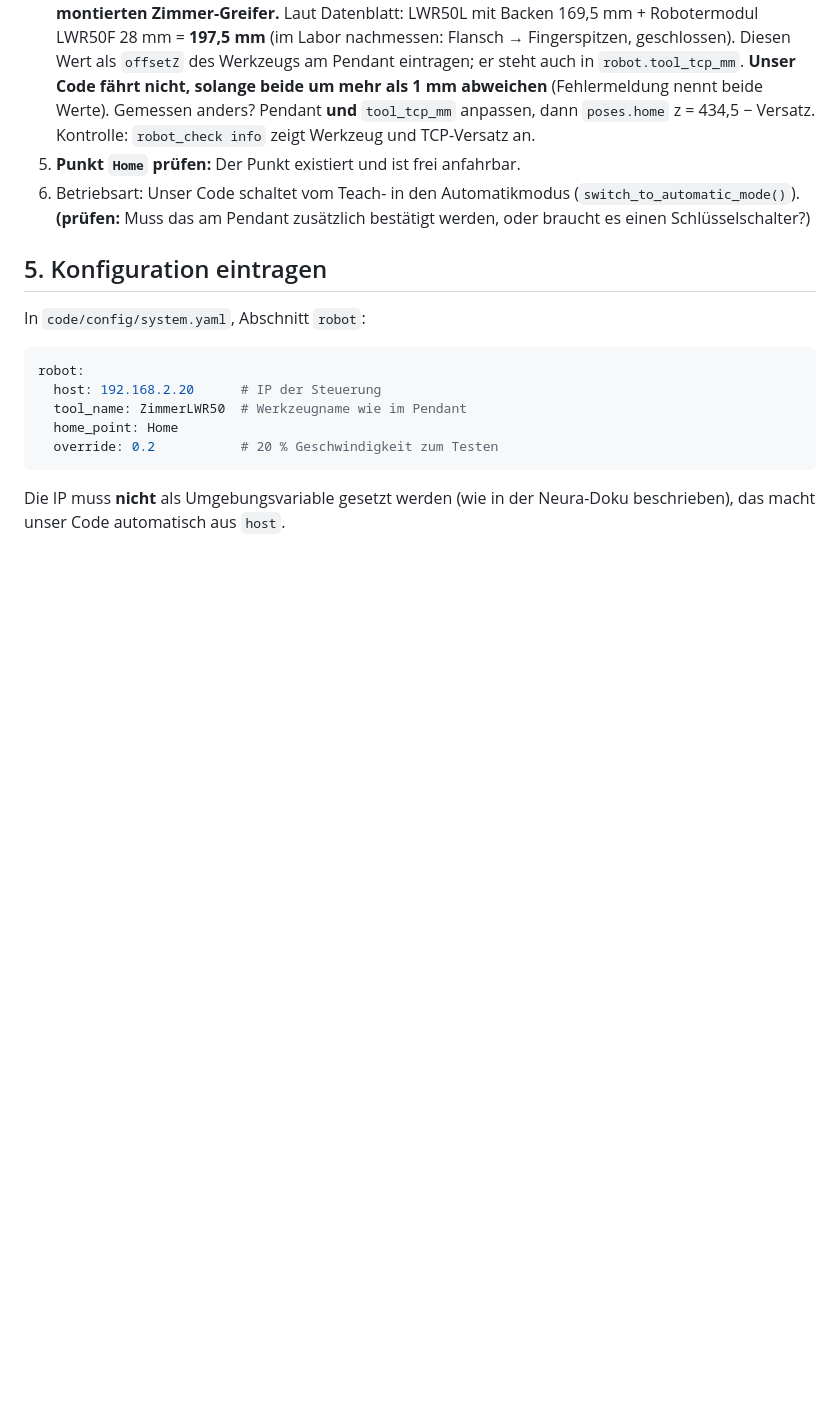
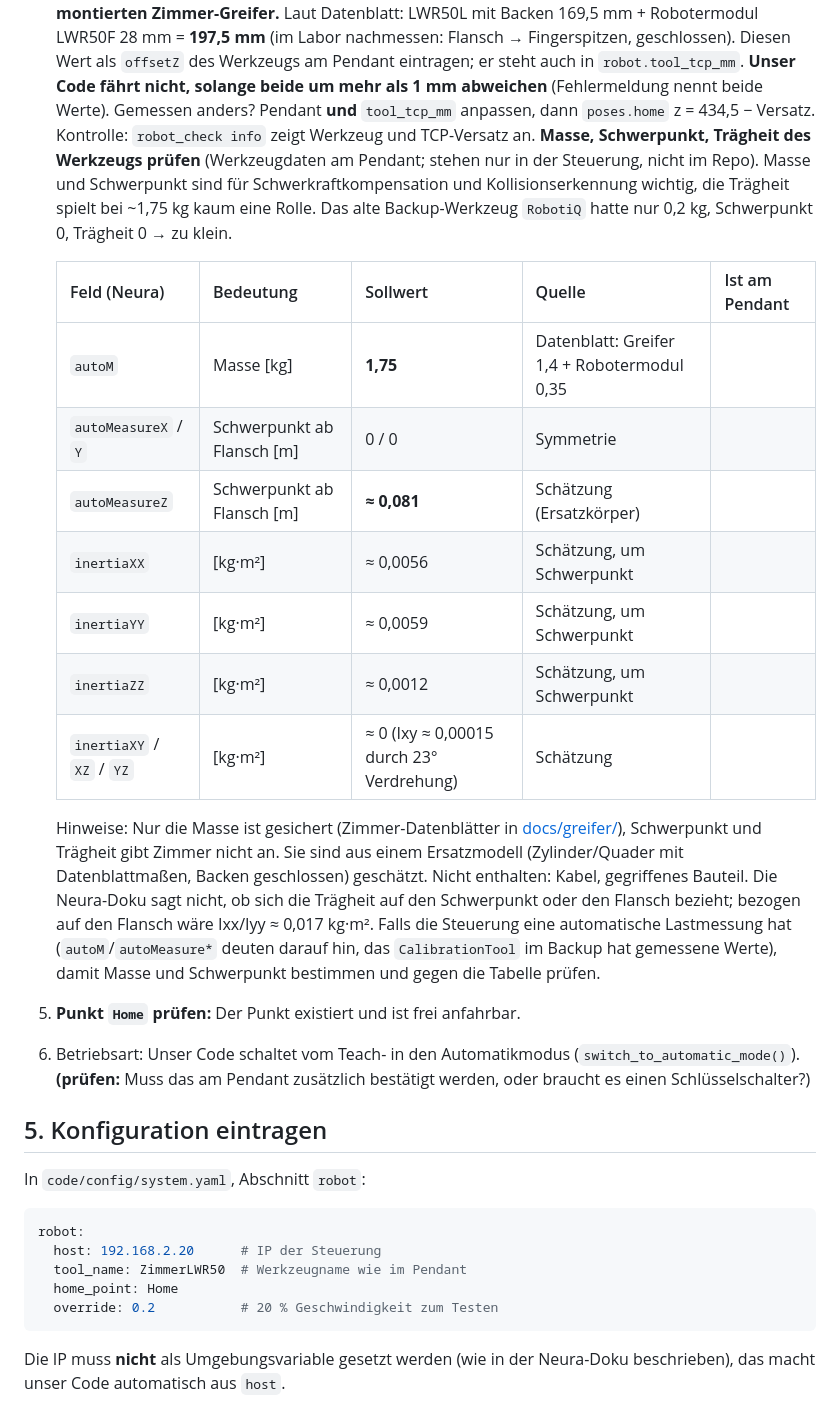
Before and after one commit to Miicrop/ProjektMaster_DynamicPicking, a Markdown page: code/m2_robot_control/ANLEITUNG_NEURA.md, the part around the change. GitHub-like rendering; blank space fills up the shorter version.

Commit message:
evtl Intertia Werte in Anleitung vermerkt.

```diff
--- a/code/m2_robot_control/ANLEITUNG_NEURA.md
+++ b/code/m2_robot_control/ANLEITUNG_NEURA.md
@@ -102,6 +102,28 @@ keine spezielle Software, nur Python und eine Netzwerkverbindung.
    mehr als 1 mm abweichen** (Fehlermeldung nennt beide Werte). Gemessen anders? Pendant **und**
    `tool_tcp_mm` anpassen, dann `poses.home` z = 434,5 − Versatz.
    Kontrolle: `robot_check info` zeigt Werkzeug und TCP-Versatz an.
+   **Masse, Schwerpunkt, Trägheit des Werkzeugs prüfen** (Werkzeugdaten am Pendant; stehen nur
+   in der Steuerung, nicht im Repo). Masse und Schwerpunkt sind für Schwerkraftkompensation und
+   Kollisionserkennung wichtig, die Trägheit spielt bei ~1,75 kg kaum eine Rolle. Das alte
+   Backup-Werkzeug `RobotiQ` hatte nur 0,2 kg, Schwerpunkt 0, Trägheit 0 → zu klein.
+
+   | Feld (Neura) | Bedeutung | Sollwert | Quelle | Ist am Pendant |
+   |---|---|---|---|---|
+   | `autoM` | Masse [kg] | **1,75** | Datenblatt: Greifer 1,4 + Robotermodul 0,35 | |
+   | `autoMeasureX` / `Y` | Schwerpunkt ab Flansch [m] | 0 / 0 | Symmetrie | |
+   | `autoMeasureZ` | Schwerpunkt ab Flansch [m] | **≈ 0,081** | Schätzung (Ersatzkörper) | |
+   | `inertiaXX` | [kg·m²] | ≈ 0,0056 | Schätzung, um Schwerpunkt | |
+   | `inertiaYY` | [kg·m²] | ≈ 0,0059 | Schätzung, um Schwerpunkt | |
+   | `inertiaZZ` | [kg·m²] | ≈ 0,0012 | Schätzung, um Schwerpunkt | |
+   | `inertiaXY` / `XZ` / `YZ` | [kg·m²] | ≈ 0 (Ixy ≈ 0,00015 durch 23° Verdrehung) | Schätzung | |
+
+   Hinweise: Nur die Masse ist gesichert (Zimmer-Datenblätter in [docs/greifer/](../../docs/greifer/)),
+   Schwerpunkt und Trägheit gibt Zimmer nicht an. Sie sind aus einem Ersatzmodell (Zylinder/Quader
+   mit Datenblattmaßen, Backen geschlossen) geschätzt. Nicht enthalten: Kabel, gegriffenes Bauteil.
+   Die Neura-Doku sagt nicht, ob sich die Trägheit auf den Schwerpunkt oder den Flansch bezieht;
+   bezogen auf den Flansch wäre Ixx/Iyy ≈ 0,017 kg·m². Falls die Steuerung eine automatische
+   Lastmessung hat (`autoM`/`autoMeasure*` deuten darauf hin, das `CalibrationTool` im Backup hat
+   gemessene Werte), damit Masse und Schwerpunkt bestimmen und gegen die Tabelle prüfen.
 5. **Punkt `Home` prüfen:** Der Punkt existiert und ist frei anfahrbar.
 6. Betriebsart: Unser Code schaltet vom Teach- in den Automatikmodus
    (`switch_to_automatic_mode()`). **(prüfen:** Muss das am Pendant zusätzlich bestätigt
```
Also changed, not shown: plan/09_labortest.md (+2 -0 lines).
